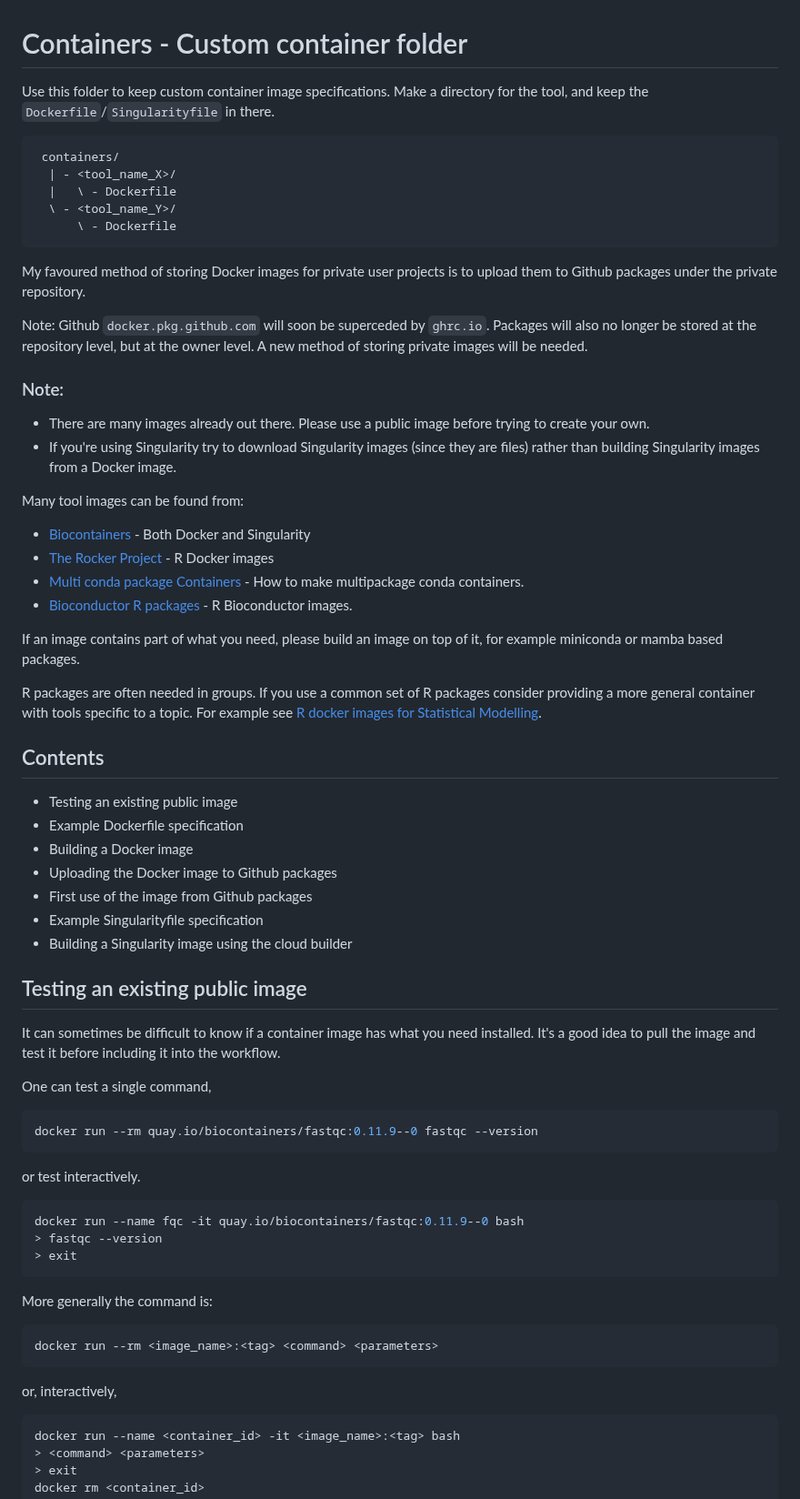
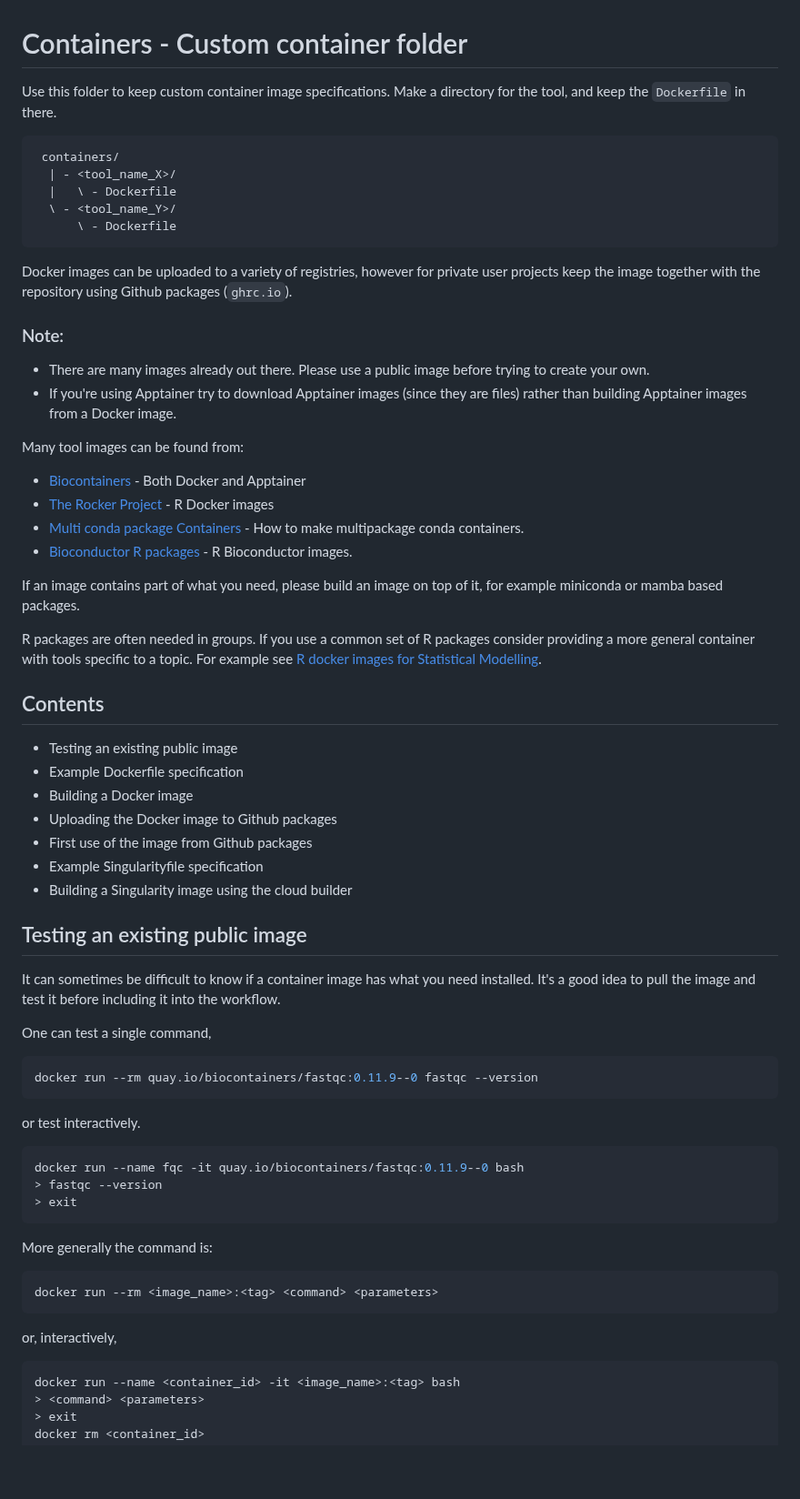
Before and after one commit to mahesh-panchal/NBIS_project_template, a Markdown page: workflow/containers/README.md, the part around one of its changes. Shown at 91% size. Rendered like a GitHub page; blank space fills up the shorter version.

````diff
--- a/workflow/containers/README.md
+++ b/workflow/containers/README.md
@@ -1,8 +1,9 @@
 # Containers - Custom container folder
 
 Use this folder to keep custom container image specifications.
-Make a directory for the tool, and keep the `Dockerfile`/`Singularityfile` in
+Make a directory for the tool, and keep the `Dockerfile` in
 there.
+
 ```
  containers/
   | - <tool_name_X>/
@@ -11,25 +12,24 @@ there.
       \ - Dockerfile
 ```
 
-My favoured method of storing Docker images for private user projects is to upload
-them to Github packages under the private repository.
-
-Note: Github `docker.pkg.github.com` will soon be superceded by `ghrc.io`. Packages will
-also no longer be stored at the repository level, but at the owner level.
-A new method of storing private images will be needed.
+Docker images can be uploaded to a variety of registries, however for
+private user projects keep the image together with the repository using
+Github packages (`ghrc.io`).
 
 ### Note:
-* There are many images already out there. Please use a
-public image before trying to create your own.
-* If you're using Singularity try to download Singularity
-images (since they are files) rather than building Singularity
-images from a Docker image.
+
+- There are many images already out there. Please use a
+  public image before trying to create your own.
+- If you're using Apptainer try to download Apptainer
+  images (since they are files) rather than building Apptainer
+  images from a Docker image.
 
 Many tool images can be found from:
-* [Biocontainers](https://biocontainers.pro) - Both Docker and Singularity
-* [The Rocker Project](https://www.rocker-project.org) - R Docker images
-* [Multi conda package Containers](https://github.com/BioContainers/multi-package-containers) - How to make multipackage conda containers.
-* [Bioconductor R packages](https://www.bioconductor.org/help/docker/) - R Bioconductor images.
+
+- [Biocontainers](https://biocontainers.pro) - Both Docker and Apptainer
+- [The Rocker Project](https://www.rocker-project.org) - R Docker images
+- [Multi conda package Containers](https://github.com/BioContainers/multi-package-containers) - How to make multipackage conda containers.
+- [Bioconductor R packages](https://www.bioconductor.org/help/docker/) - R Bioconductor images.
 
 If an image contains part of what you need, please
 build an image on top of it, for example miniconda or mamba based packages.
@@ -41,13 +41,13 @@ Modelling](https://hub.docker.com/r/asachet/rocker-ml).
 
 ## Contents
 
-* Testing an existing public image
-* Example Dockerfile specification
-* Building a Docker image
-* Uploading the Docker image to Github packages
-* First use of the image from Github packages
-* Example Singularityfile specification
-* Building a Singularity image using the cloud builder
+- Testing an existing public image
+- Example Dockerfile specification
+- Building a Docker image
+- Uploading the Docker image to Github packages
+- First use of the image from Github packages
+- Example Singularityfile specification
+- Building a Singularity image using the cloud builder
 
 ## Testing an existing public image
 
@@ -56,10 +56,13 @@ what you need installed. It's a good idea to pull the image
 and test it before including it into the workflow.
 
 One can test a single command,
+
 ```bash
 docker run --rm quay.io/biocontainers/fastqc:0.11.9--0 fastqc --version
 ```
+
 or test interactively.
+
 ```bash
 docker run --name fqc -it quay.io/biocontainers/fastqc:0.11.9--0 bash
 > fastqc --version
@@ -67,10 +70,13 @@ docker run --name fqc -it quay.io/biocontainers/fastqc:0.11.9--0 bash
 ```
 
 More generally the command is:
+
 ```bash
 docker run --rm <image_name>:<tag> <command> <parameters>
 ```
+
 or, interactively,
+
 ```bash
 docker run --name <container_id> -it <image_name>:<tag> bash
 > <command> <parameters>
````
Also changed, not shown: other parts of workflow/containers/README.md (+13 -55 lines).
